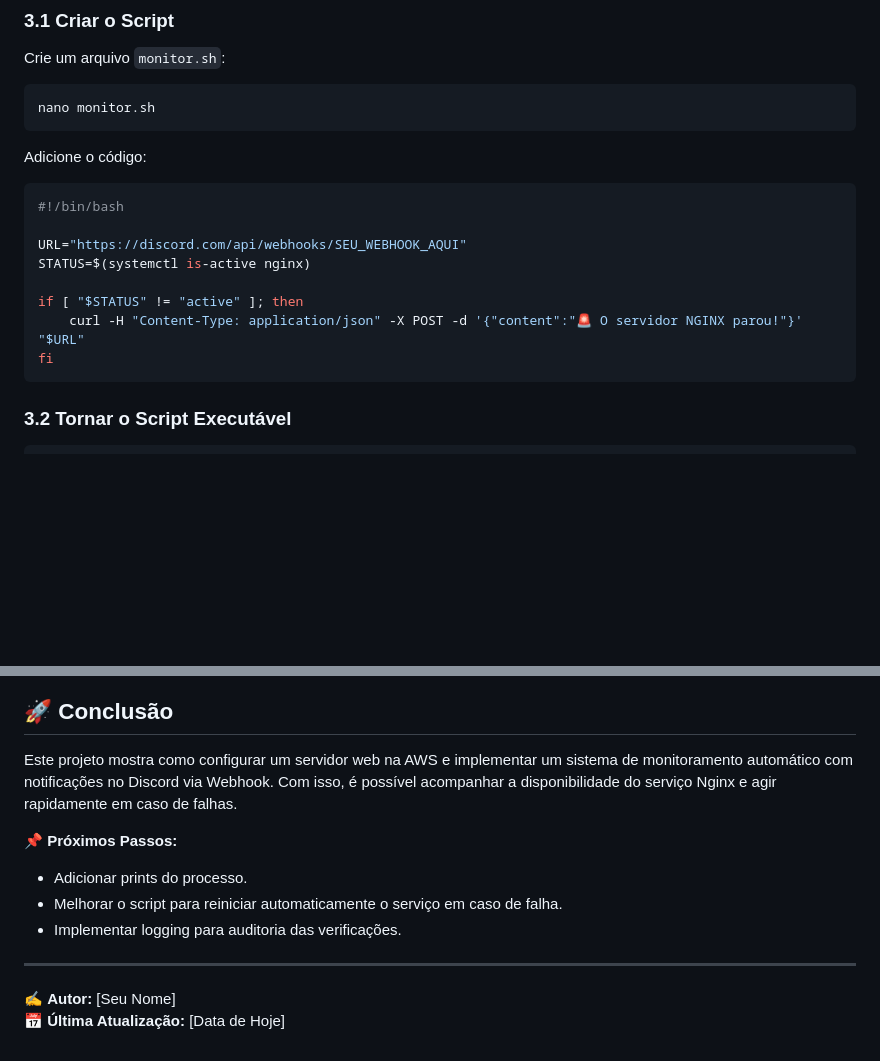
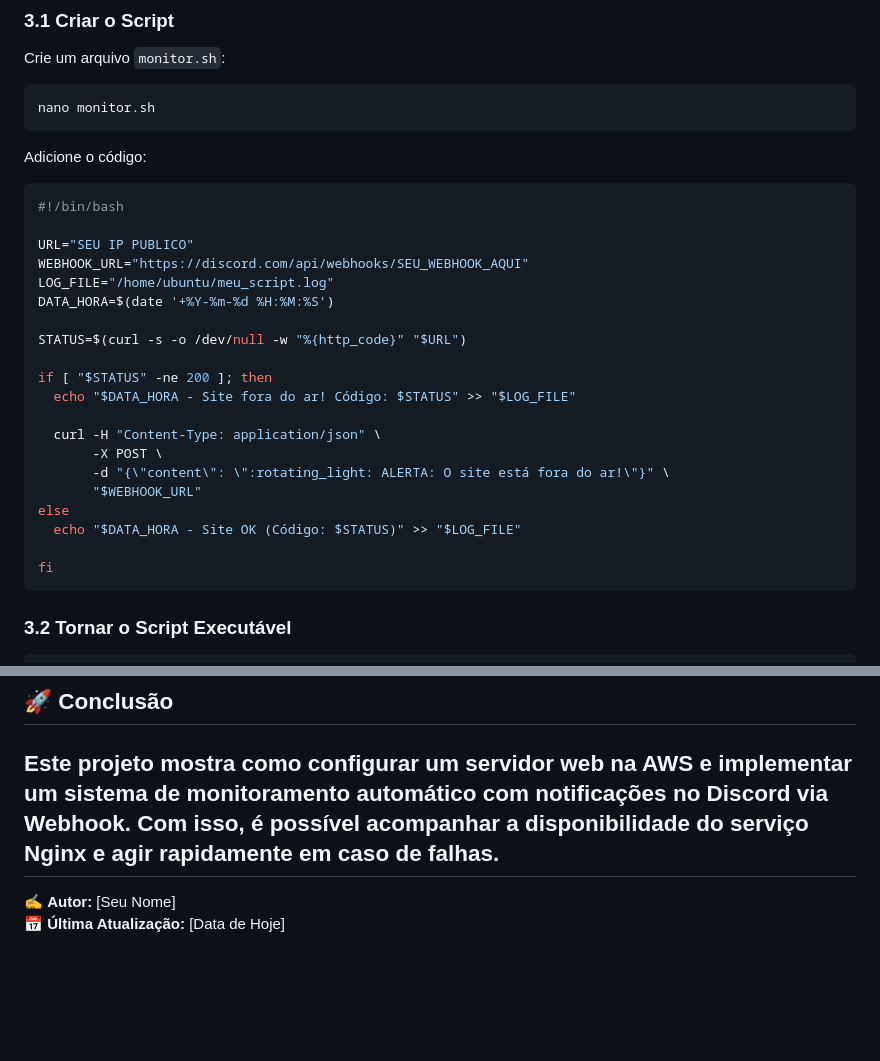
Before and after one commit to tmotroni1/projeto-compass-monitoramentoweb, a Markdown page: README.md, 2 parts joined by grey strips. Rendered like a GitHub page; blank space fills up the shorter version.

````diff
--- a/README.md
+++ b/README.md
@@ -74,11 +74,23 @@ Adicione o código:
 ```sh
 #!/bin/bash
 
-URL="https://discord.com/api/webhooks/SEU_WEBHOOK_AQUI"
-STATUS=$(systemctl is-active nginx)
+URL="SEU IP PUBLICO"
+WEBHOOK_URL="https://discord.com/api/webhooks/SEU_WEBHOOK_AQUI"
+LOG_FILE="/home/ubuntu/meu_script.log"
+DATA_HORA=$(date '+%Y-%m-%d %H:%M:%S')
 
-if [ "$STATUS" != "active" ]; then
-    curl -H "Content-Type: application/json" -X POST -d '{"content":"🚨 O servidor NGINX parou!"}' "$URL"
+STATUS=$(curl -s -o /dev/null -w "%{http_code}" "$URL")
+
+if [ "$STATUS" -ne 200 ]; then
+  echo "$DATA_HORA - Site fora do ar! Código: $STATUS" >> "$LOG_FILE"
+
+  curl -H "Content-Type: application/json" \
+       -X POST \
+       -d "{\"content\": \":rotating_light: ALERTA: O site está fora do ar!\"}" \
+       "$WEBHOOK_URL"
+else
+  echo "$DATA_HORA - Site OK (Código: $STATUS)" >> "$LOG_FILE"
+
 fi
 ```
 
@@ -117,12 +129,6 @@ Adicione a linha abaixo para rodar a cada minuto:
 ---
 ## 🚀 Conclusão
 Este projeto mostra como configurar um servidor web na AWS e implementar um sistema de monitoramento automático com notificações no Discord via Webhook. Com isso, é possível acompanhar a disponibilidade do serviço Nginx e agir rapidamente em caso de falhas.
-
-📌 **Próximos Passos:**
-- Adicionar prints do processo.
-- Melhorar o script para reiniciar automaticamente o serviço em caso de falha.
-- Implementar logging para auditoria das verificações.
-
 ---
 ✍️ **Autor:** [Seu Nome]
 📅 **Última Atualização:** [Data de Hoje]
````
